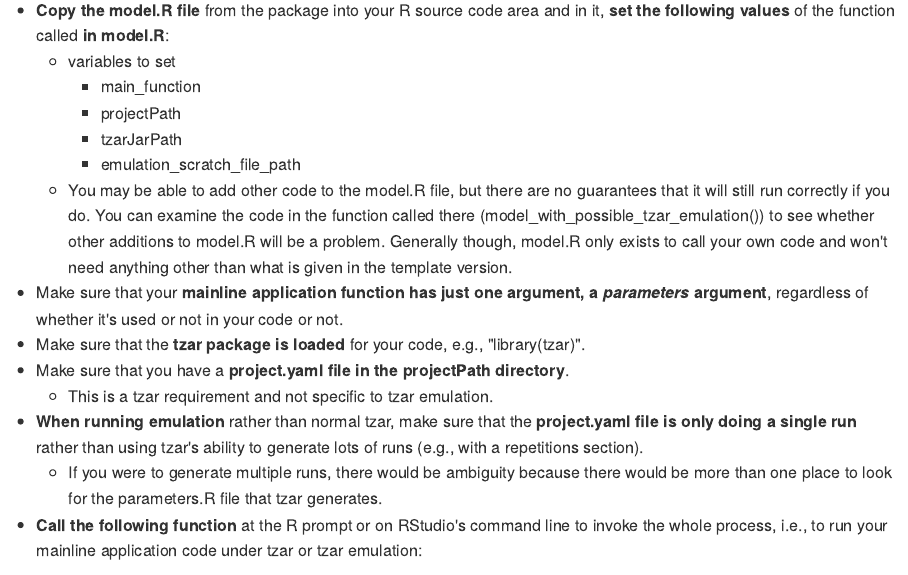
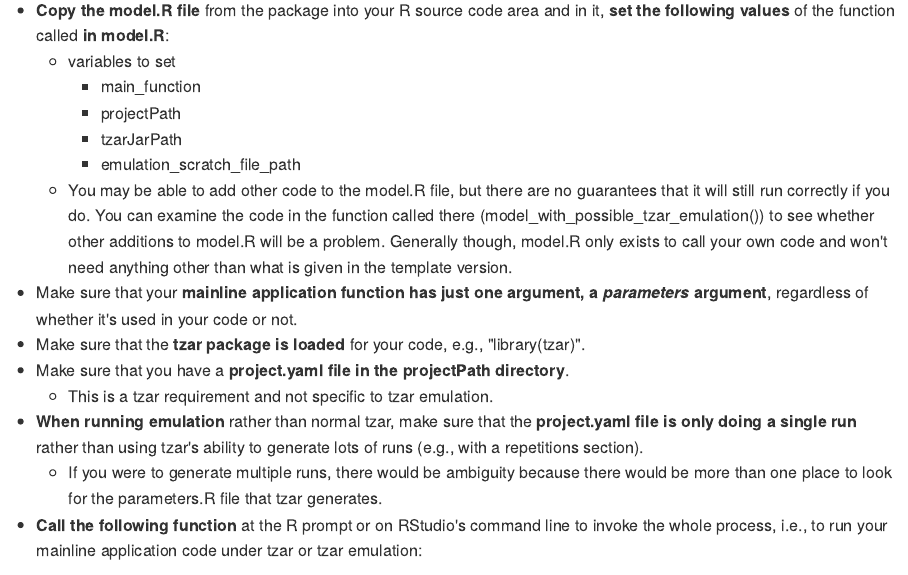
Before and after one commit to langfob/tzar, an R Markdown document (README.Rmd): the page in a window 1100 px wide, from 2690 px down. The pictures show the output file README.md that the author committed with the source, drawn offline in the style of GitHub.

Commit message:
Fix small errors in README

```diff
--- a/README.Rmd
+++ b/README.Rmd
@@ -129,7 +129,7 @@ For each project that uses tzar emulation, you will need to do the steps below,
         - tzarJarPath
         - emulation_scratch_file_path
     - You may be able to add other code to the model.R file, but there are no guarantees that it will still run correctly if you do.  You can examine the code in the function called there (model_with_possible_tzar_emulation()) to see whether other additions to model.R will be a problem.  Generally though, model.R only exists to call your own code and won't need anything other than what is given in the template version.
-- Make sure that your **mainline application function has just one argument, a _parameters_ argument**, regardless of whether it's used or not in your code or not.
+- Make sure that your **mainline application function has just one argument, a _parameters_ argument**, regardless of whether it's used in your code or not.
 - Make sure that the **tzar package is loaded** for your code, e.g., "library(tzar)".
 - Make sure that you have a **project.yaml file in the projectPath directory**.
     - This is a tzar requirement and not specific to tzar emulation.
```
Also changed, not shown: README.md.
